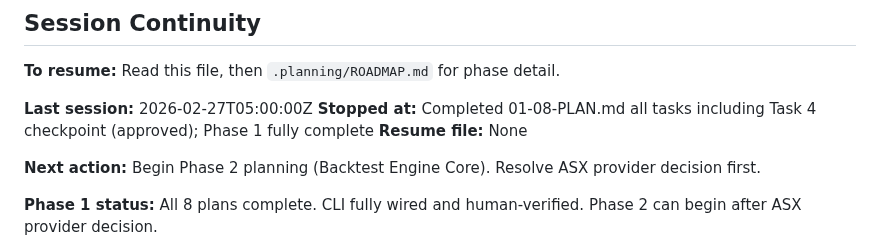
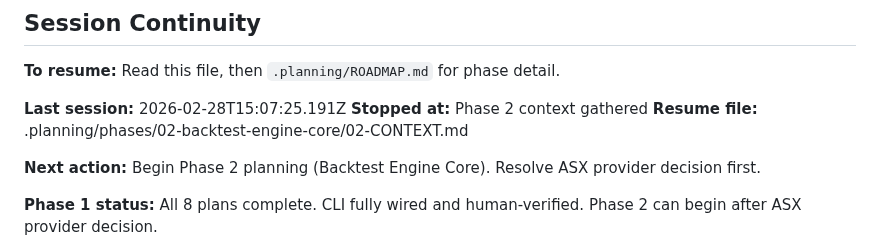
Before and after one commit to thegr4nge/portfolioforge, a Markdown page: .planning/STATE.md, the part around the change. Rendered like a GitHub page.

Commit message:
docs(state): record phase 2 context session

```diff
--- a/.planning/STATE.md
+++ b/.planning/STATE.md
@@ -123,9 +123,9 @@ Phase 1 [████████] Phase 2 [ ] Phase 3 [ ] Phase 4 [ ] Phase 5 [
 
 **To resume:** Read this file, then `.planning/ROADMAP.md` for phase detail.
 
-**Last session:** 2026-02-27T05:00:00Z
-**Stopped at:** Completed 01-08-PLAN.md all tasks including Task 4 checkpoint (approved); Phase 1 fully complete
-**Resume file:** None
+**Last session:** 2026-02-28T15:07:25.191Z
+**Stopped at:** Phase 2 context gathered
+**Resume file:** .planning/phases/02-backtest-engine-core/02-CONTEXT.md
 
 **Next action:** Begin Phase 2 planning (Backtest Engine Core). Resolve ASX provider decision first.
 
```
